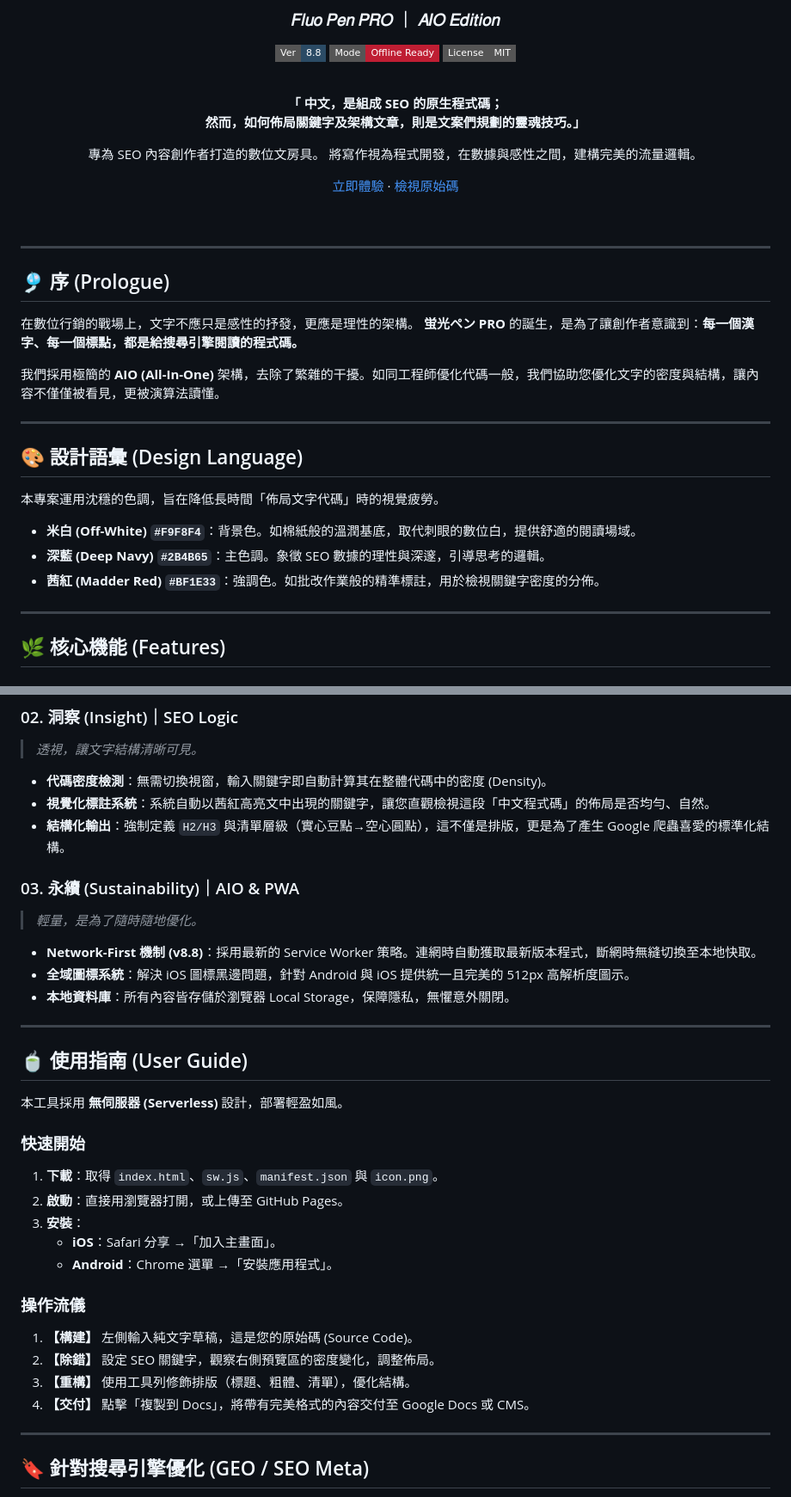
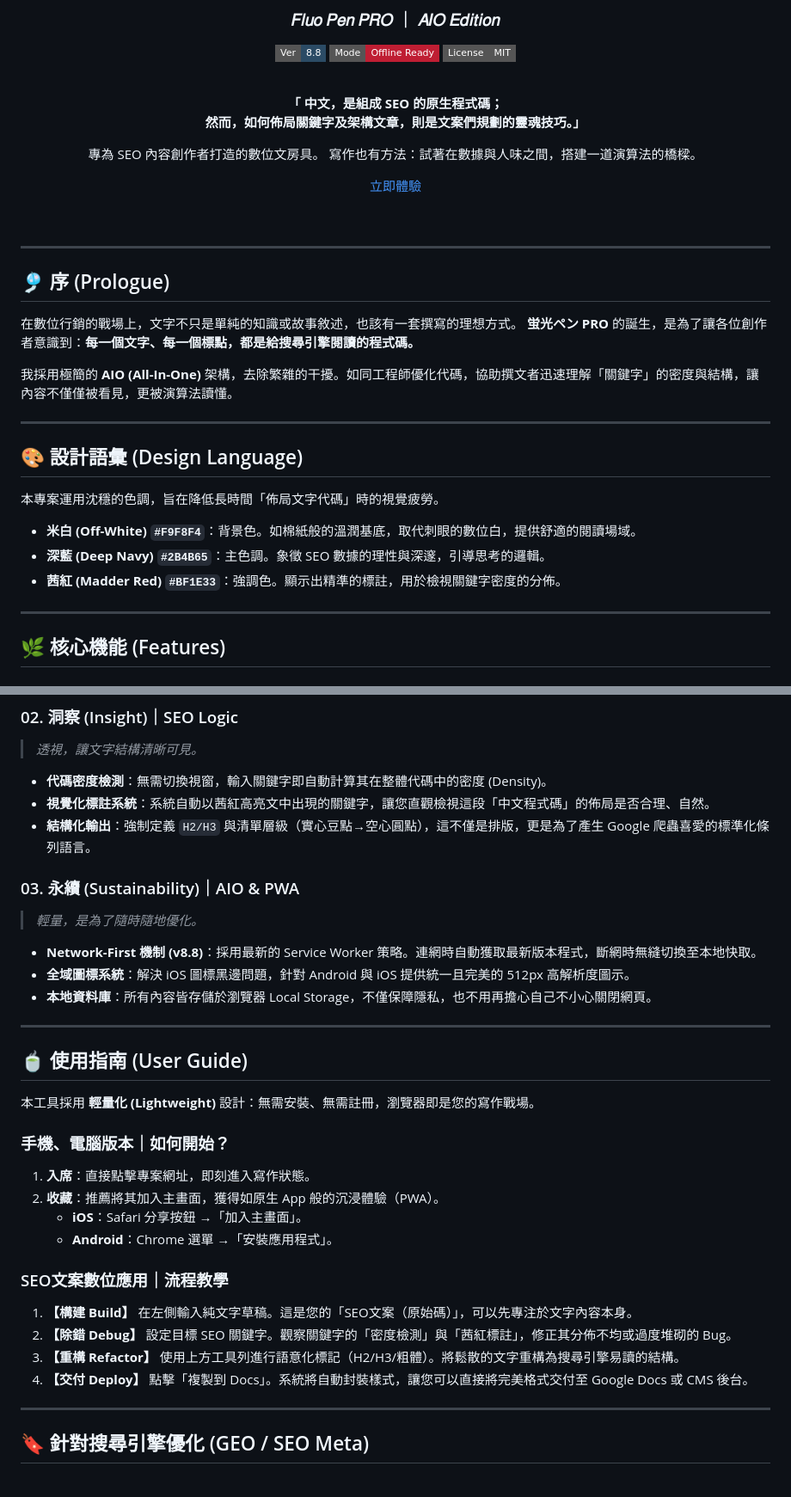
Before and after one commit to HelloRuru/keyword-pro, a Markdown page: README.md, 2 parts joined by grey strips. Shown at 86% size. Rendered like a GitHub page; badges without logos.

Commit message:
2026-Update README.md

```diff
--- a/README.md
+++ b/README.md
@@ -13,9 +13,9 @@
 **然而，如何佈局關鍵字及架構文章，則是文案們規劃的靈魂技巧。」**
 
 專為 SEO 內容創作者打造的數位文房具。
-將寫作視為程式開發，在數據與感性之間，建構完美的流量邏輯。
+寫作也有方法：試著在數據與人味之間，搭建一道演算法的橋樑。
 
-[ 立即體驗 ](https://your-domain.com/fluo-pen-pro) · [ 檢視原始碼 ](https://github.com/your-repo)
+[ 立即體驗 ](https://your-domain.com/fluo-pen-pro)
 
 <br>
 </div>
@@ -24,10 +24,10 @@
 
 ## 🎐 序 (Prologue)
 
-在數位行銷的戰場上，文字不應只是感性的抒發，更應是理性的架構。
-**蛍光ペン PRO** 的誕生，是為了讓創作者意識到：**每一個漢字、每一個標點，都是給搜尋引擎閱讀的程式碼。**
+在數位行銷的戰場上，文字不只是單純的知識或故事敘述，也該有一套撰寫的理想方式。
+**蛍光ペン PRO** 的誕生，是為了讓各位創作者意識到：**每一個文字、每一個標點，都是給搜尋引擎閱讀的程式碼。**
 
-我們採用極簡的 **AIO (All-In-One)** 架構，去除了繁雜的干擾。如同工程師優化代碼一般，我們協助您優化文字的密度與結構，讓內容不僅僅被看見，更被演算法讀懂。
+我採用極簡的 **AIO (All-In-One)** 架構，去除繁雜的干擾。如同工程師優化代碼，協助撰文者迅速理解「關鍵字」的密度與結構，讓內容不僅僅被看見，更被演算法讀懂。
 
 ---
 
@@ -37,7 +37,7 @@
 
 * **米白 (Off-White) `#F9F8F4`**：背景色。如棉紙般的溫潤基底，取代刺眼的數位白，提供舒適的閱讀場域。
 * **深藍 (Deep Navy) `#2B4B65`**：主色調。象徵 SEO 數據的理性與深邃，引導思考的邏輯。
-* **茜紅 (Madder Red) `#BF1E33`**：強調色。如批改作業般的精準標註，用於檢視關鍵字密度的分佈。
+* **茜紅 (Madder Red) `#BF1E33`**：強調色。顯示出精準的標註，用於檢視關鍵字密度的分佈。
 
 ---
 
@@ -51,33 +51,37 @@
 ### 02. 洞察 (Insight)｜SEO Logic
 > *透視，讓文字結構清晰可見。*
 * **代碼密度檢測**：無需切換視窗，輸入關鍵字即自動計算其在整體代碼中的密度 (Density)。
-* **視覺化標註系統**：系統自動以茜紅高亮文中出現的關鍵字，讓您直觀檢視這段「中文程式碼」的佈局是否均勻、自然。
-* **結構化輸出**：強制定義 `H2/H3` 與清單層級（實心豆點→空心圓點），這不僅是排版，更是為了產生 Google 爬蟲喜愛的標準化結構。
+* **視覺化標註系統**：系統自動以茜紅高亮文中出現的關鍵字，讓您直觀檢視這段「中文程式碼」的佈局是否合理、自然。
+* **結構化輸出**：強制定義 `H2/H3` 與清單層級（實心豆點→空心圓點），這不僅是排版，更是為了產生 Google 爬蟲喜愛的標準化條列語言。
 
 ### 03. 永續 (Sustainability)｜AIO & PWA
 > *輕量，是為了隨時隨地優化。*
 * **Network-First 機制 (v8.8)**：採用最新的 Service Worker 策略。連網時自動獲取最新版本程式，斷網時無縫切換至本地快取。
 * **全域圖標系統**：解決 iOS 圖標黑邊問題，針對 Android 與 iOS 提供統一且完美的 512px 高解析度圖示。
-* **本地資料庫**：所有內容皆存儲於瀏覽器 Local Storage，保障隱私，無懼意外關閉。
+* **本地資料庫**：所有內容皆存儲於瀏覽器 Local Storage，不僅保障隱私，也不用再擔心自己不小心關閉網頁。
 
 ---
 
 ## 🍵 使用指南 (User Guide)
 
-本工具採用 **無伺服器 (Serverless)** 設計，部署輕盈如風。
+本工具採用 **輕量化 (Lightweight)** 設計：無需安裝、無需註冊，瀏覽器即是您的寫作戰場。
 
-### 快速開始
-1.  **下載**：取得 `index.html`、`sw.js`、`manifest.json` 與 `icon.png`。
-2.  **啟動**：直接用瀏覽器打開，或上傳至 GitHub Pages。
-3.  **安裝**：
-    * **iOS**：Safari 分享 →「加入主畫面」。
+### 手機、電腦版本｜如何開始？
+1.  **入席**：直接點擊專案網址，即刻進入寫作狀態。
+2.  **收藏**：推薦將其加入主畫面，獲得如原生 App 般的沉浸體驗（PWA）。
+    * **iOS**：Safari 分享按鈕 →「加入主畫面」。
     * **Android**：Chrome 選單 →「安裝應用程式」。
 
-### 操作流儀
-1.  **【構建】** 左側輸入純文字草稿，這是您的原始碼 (Source Code)。
-2.  **【除錯】** 設定 SEO 關鍵字，觀察右側預覽區的密度變化，調整佈局。
-3.  **【重構】** 使用工具列修飾排版（標題、粗體、清單），優化結構。
-4.  **【交付】** 點擊「複製到 Docs」，將帶有完美格式的內容交付至 Google Docs 或 CMS。
+### SEO文案數位應用｜流程教學
+
+1.  **【構建 Build】**
+    在左側輸入純文字草稿。這是您的「SEO文案（原始碼）」，可以先專注於文字內容本身。
+3.  **【除錯 Debug】**
+    設定目標 SEO 關鍵字。觀察關鍵字的「密度檢測」與「茜紅標註」，修正其分佈不均或過度堆砌的 Bug。
+4.  **【重構 Refactor】**
+    使用上方工具列進行語意化標記（H2/H3/粗體）。將鬆散的文字重構為搜尋引擎易讀的結構。
+5.  **【交付 Deploy】**
+    點擊「複製到 Docs」。系統將自動封裝樣式，讓您可以直接將完美格式交付至 Google Docs 或 CMS 後台。
 
 ---
 
```
